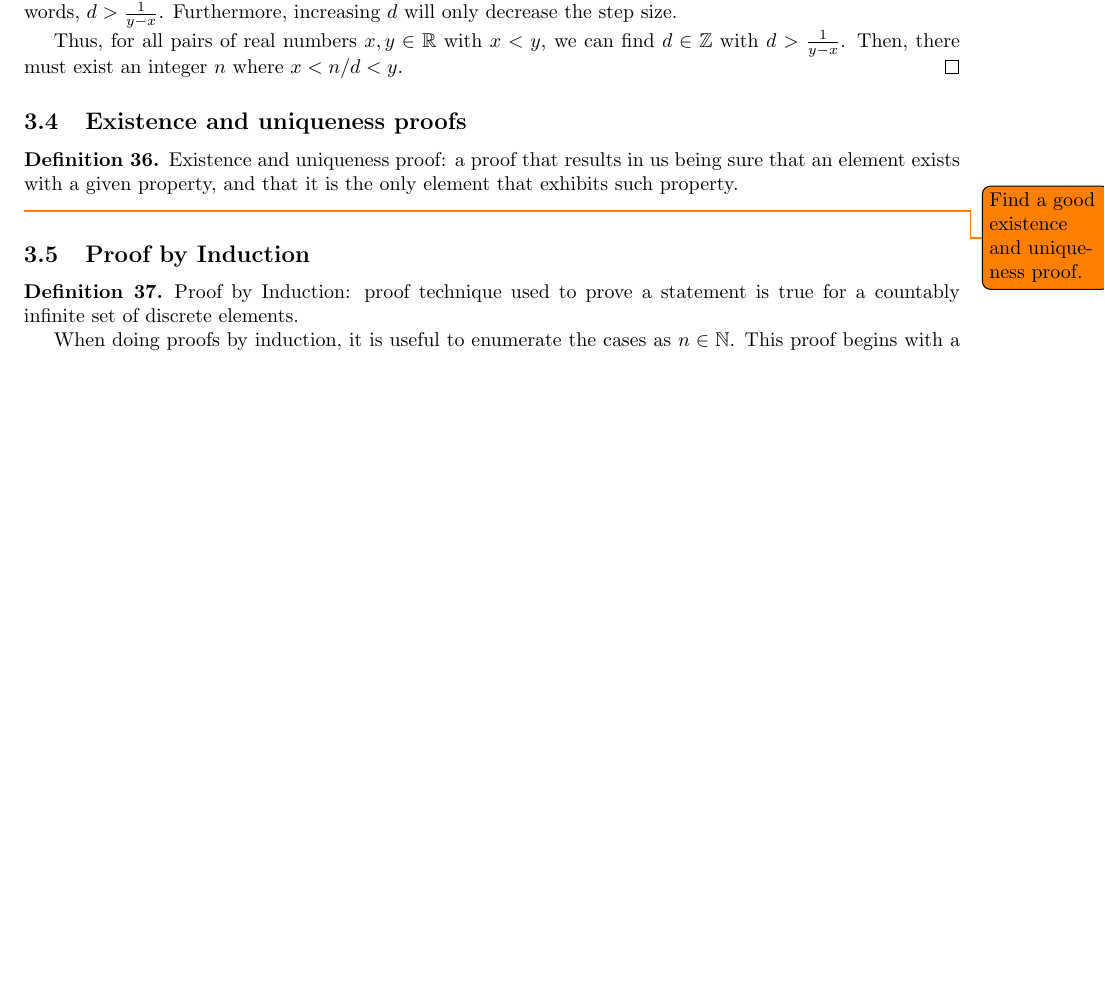
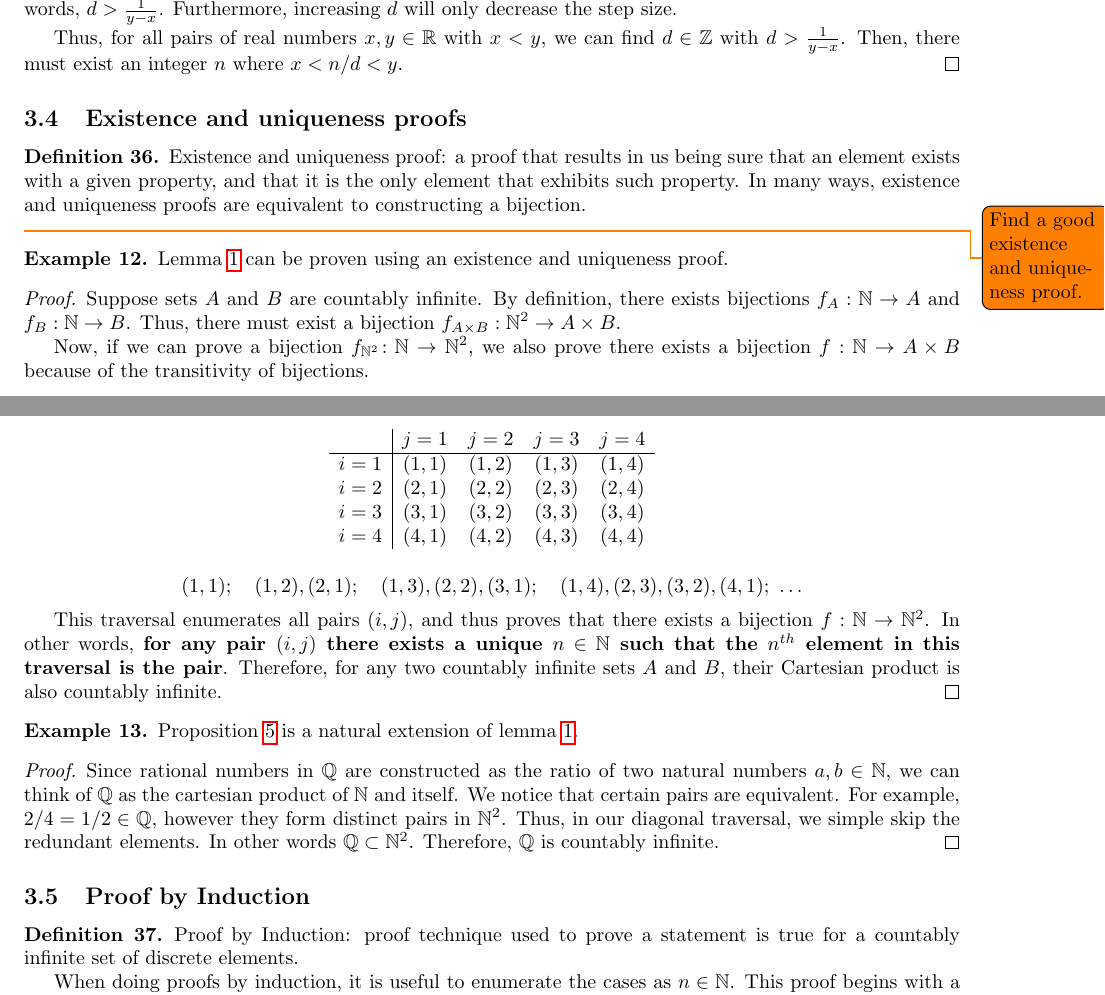
Before and after one commit to samlyme/Assignments-F2025, a LaTeX document (MAT3100W/Portfollio/portfolio.tex): part of page 8 of 14 before the commit and two parts of pages 8 and 9 of 15 after it, the two joined at a grey line, cut so that both start at the same text, the shorter picture padded with empty space. Compiled offline with pdfLaTeX.

Commit message:
existence and uniqueness

```diff
--- a/MAT3100W/Portfollio/portfolio.tex
+++ b/MAT3100W/Portfollio/portfolio.tex
@@ -745,8 +747,64 @@
     Existence and uniqueness proof: a proof that results in us being sure that
     an element exists with a given property, and that it is the only element that
     exhibits such property.
+    In many ways, existence and uniqueness proofs are equivalent to constructing
+    a bijection.
 \end{definition}
 \todo{Find a good existence and uniqueness proof.}
+
+\begin{example}
+    \Cref{lemma:cartesian-product-countable} can be proven using an existence and
+    uniqueness proof.
+
+    \begin{proof}
+        Suppose sets \(A\) and \(B\) are countably infinite. By definition,
+        there exists bijections \(f_A: \mathbb{N} \rightarrow A\) and
+        \(f_B: \mathbb{N } \rightarrow B\). Thus, there must exist a bijection
+        \(f_{A \times B } : \mathbb{N}^2 \rightarrow A \times B \).
+
+        Now, if we can prove a bijection \(f_{\mathbb{N}^2} \colon \mathbb{N} \rightarrow \mathbb{N}^2\),
+        we also prove there exists a bijection \(f: \mathbb{N} \rightarrow A \times B\) because
+        of the transitivity of bijections.
+
+        We proceed by arranging $\mathbb{N}\times\mathbb{N}$ in a grid with rows
+        indexed by $i$ and columns indexed by $j$:
+        \[
+        \begin{array}{c|cccc}
+        & j=1 & j=2 & j=3 & j=4 \\
+        \hline
+        i=1 & (1,1) & (1,2) & (1,3) & (1,4)\\
+        i=2 & (2,1) & (2,2) & (2,3) & (2,4)\\
+        i=3 & (3,1) & (3,2) & (3,3) & (3,4)\\
+        i=4 & (4,1) & (4,2) & (4,3) & (4,4)
+        \end{array}
+        \]
+
+        \[
+(1,1);\quad (1,2),(2,1);\quad (1,3),(2,2),(3,1);\quad (1,4),(2,3),(3,2),(4,1);\ \ldots
+        \]
+
+        This traversal enumerates all pairs \((i, j)\), and thus proves that
+        there exists a bijection \(f: \mathbb{N } \rightarrow \mathbb{N }^2\).
+        In other words, \textbf{for any pair \((i, j)\) there exists a unique \(n \in \mathbb{N}\)
+        such that the \(n^{th}\) element in this traversal is the pair}.
+        Therefore, for any two countably infinite sets \(A\) and \(B\), their
+        Cartesian product is also countably infinite.
+    \end{proof}
+\end{example}
+
+\begin{example}
+    \Cref{prop:Q-countable} is a natural extension of \cref{lemma:cartesian-product-countable}.
+
+    \begin{proof}
+        Since rational numbers in \(\mathbb{Q}\) are constructed as the ratio of
+        two natural numbers \(a, b \in \mathbb{N}\), we can think of \(\mathbb{Q}\)
+        as the cartesian product of \(\mathbb{N}\) and itself. We notice that certain
+        pairs are equivalent. For example, \(2/4 = 1/2 \in \mathbb{Q}\), however
+        they form distinct pairs in \(\mathbb{N}^2\). Thus, in our diagonal traversal,
+        we simple skip the redundant elements. In other words \(\mathbb{Q} \subset \mathbb{N}^2\).
+        Therefore, \(\mathbb{Q}\) is countably infinite.
+    \end{proof}
+\end{example}
 
 \subsection{Proof by Induction}
 
```
Also changed, not shown: MAT3100W/Portfollio/portfolio.pdf, MAT3100W/Portfollio/portfolio.tex (4 more changed lines), 1 other file.
